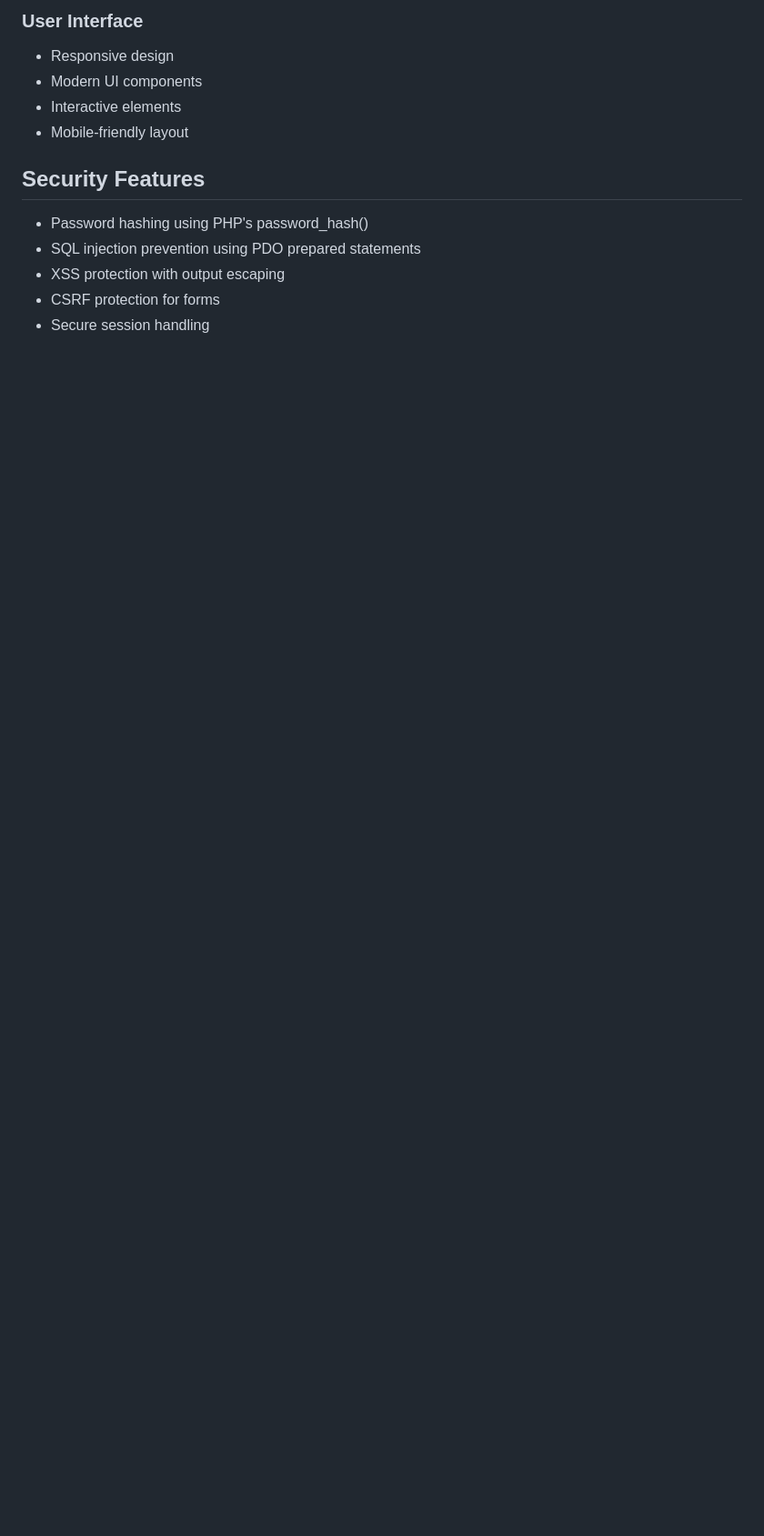
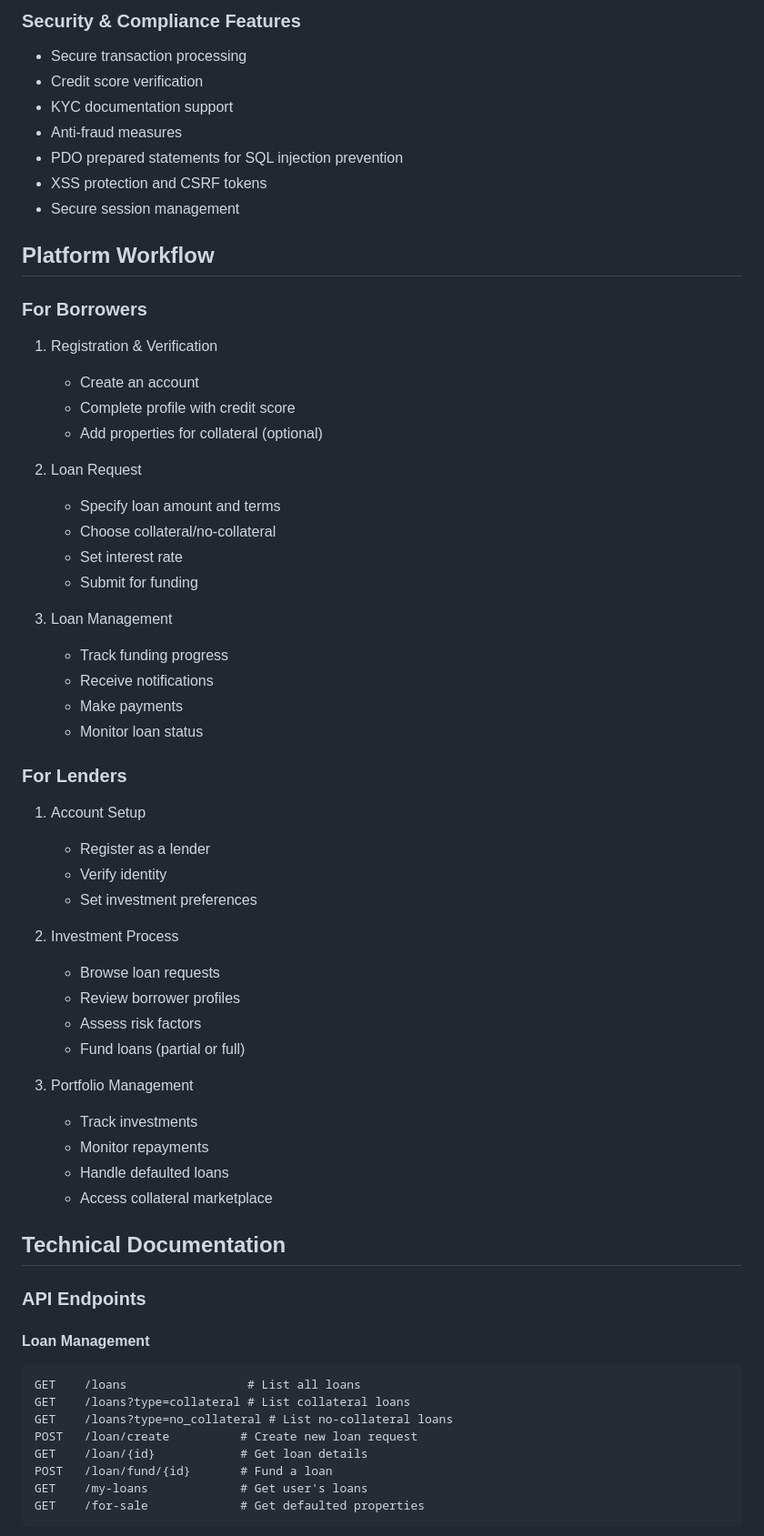
Before and after one commit to primeamaroh/blackboxai-1746406758003, a Markdown page: airbnb_clone/README.md, the part around one of its changes. Shown at 91% size. GitHub-like rendering; blank space fills up the shorter version.

Commit message:
Add airbnb_clone/README.md 1746414948389

````diff
--- a/airbnb_clone/README.md
+++ b/airbnb_clone/README.md
@@ -105,14 +125,64 @@ http://localhost/airbnb-clone/
 
-### User Interface
-- Responsive design
-- Modern UI components
-- Interactive elements
-- Mobile-friendly layout
+### Security & Compliance Features
+- Secure transaction processing
+- Credit score verification
+- KYC documentation support
+- Anti-fraud measures
+- PDO prepared statements for SQL injection prevention
+- XSS protection and CSRF tokens
+- Secure session management
 
-## Security Features
+## Platform Workflow
 
-- Password hashing using PHP's password_hash()
-- SQL injection prevention using PDO prepared statements
-- XSS protection with output escaping
-- CSRF protection for forms
-- Secure session handling
+### For Borrowers
+1. Registration & Verification
+   - Create an account
+   - Complete profile with credit score
+   - Add properties for collateral (optional)
+
+2. Loan Request
+   - Specify loan amount and terms
+   - Choose collateral/no-collateral
+   - Set interest rate
+   - Submit for funding
+
+3. Loan Management
+   - Track funding progress
+   - Receive notifications
+   - Make payments
+   - Monitor loan status
+
+### For Lenders
+1. Account Setup
+   - Register as a lender
+   - Verify identity
+   - Set investment preferences
+
+2. Investment Process
+   - Browse loan requests
+   - Review borrower profiles
+   - Assess risk factors
+   - Fund loans (partial or full)
+
+3. Portfolio Management
+   - Track investments
+   - Monitor repayments
+   - Handle defaulted loans
+   - Access collateral marketplace
+
+## Technical Documentation
+
+### API Endpoints
+
+#### Loan Management
+```
+GET    /loans                 # List all loans
+GET    /loans?type=collateral # List collateral loans
+GET    /loans?type=no_collateral # List no-collateral loans
+POST   /loan/create          # Create new loan request
+GET    /loan/{id}            # Get loan details
+POST   /loan/fund/{id}       # Fund a loan
+GET    /my-loans             # Get user's loans
+GET    /for-sale             # Get defaulted properties
+```
+
````
Also changed, not shown: other parts of airbnb_clone/README.md (+111 -38 lines).
